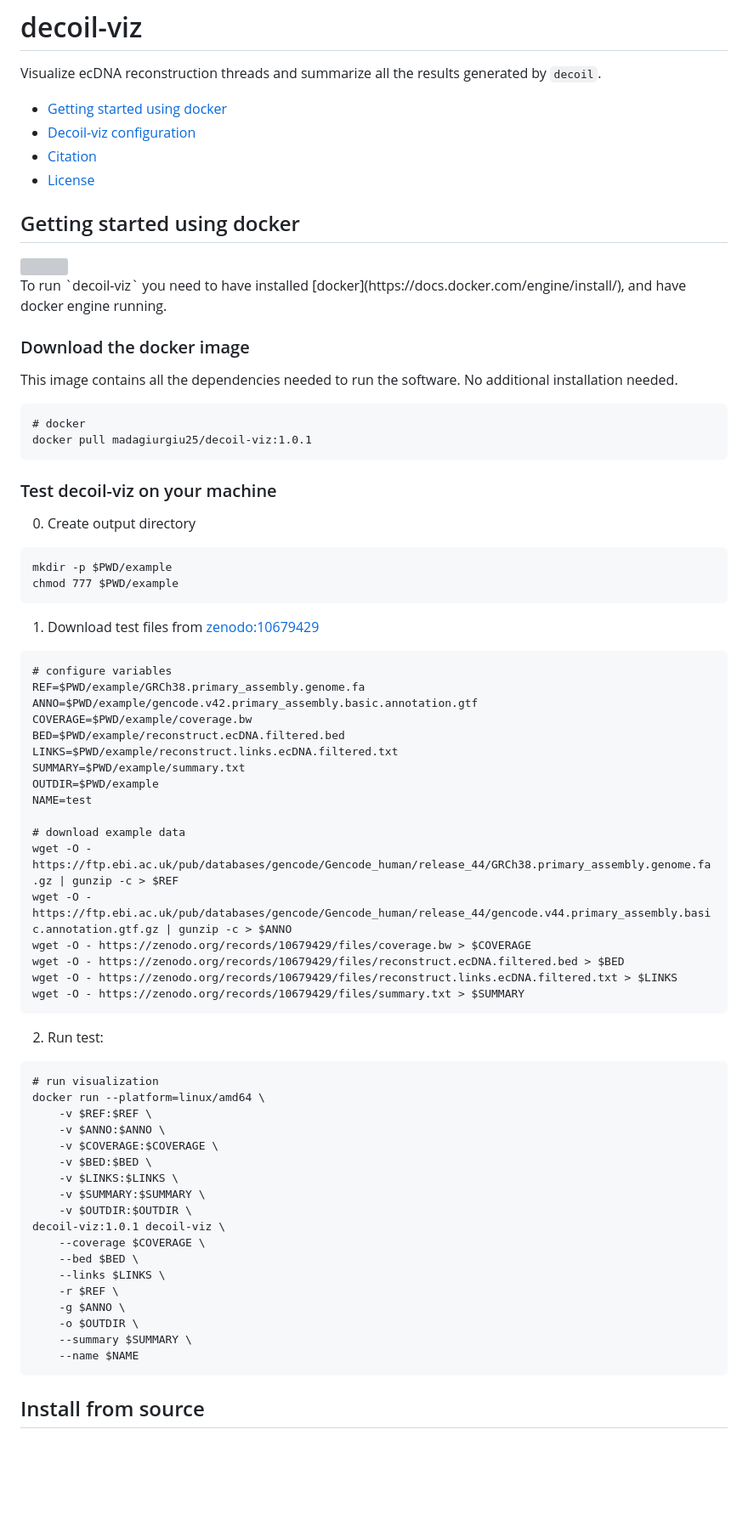
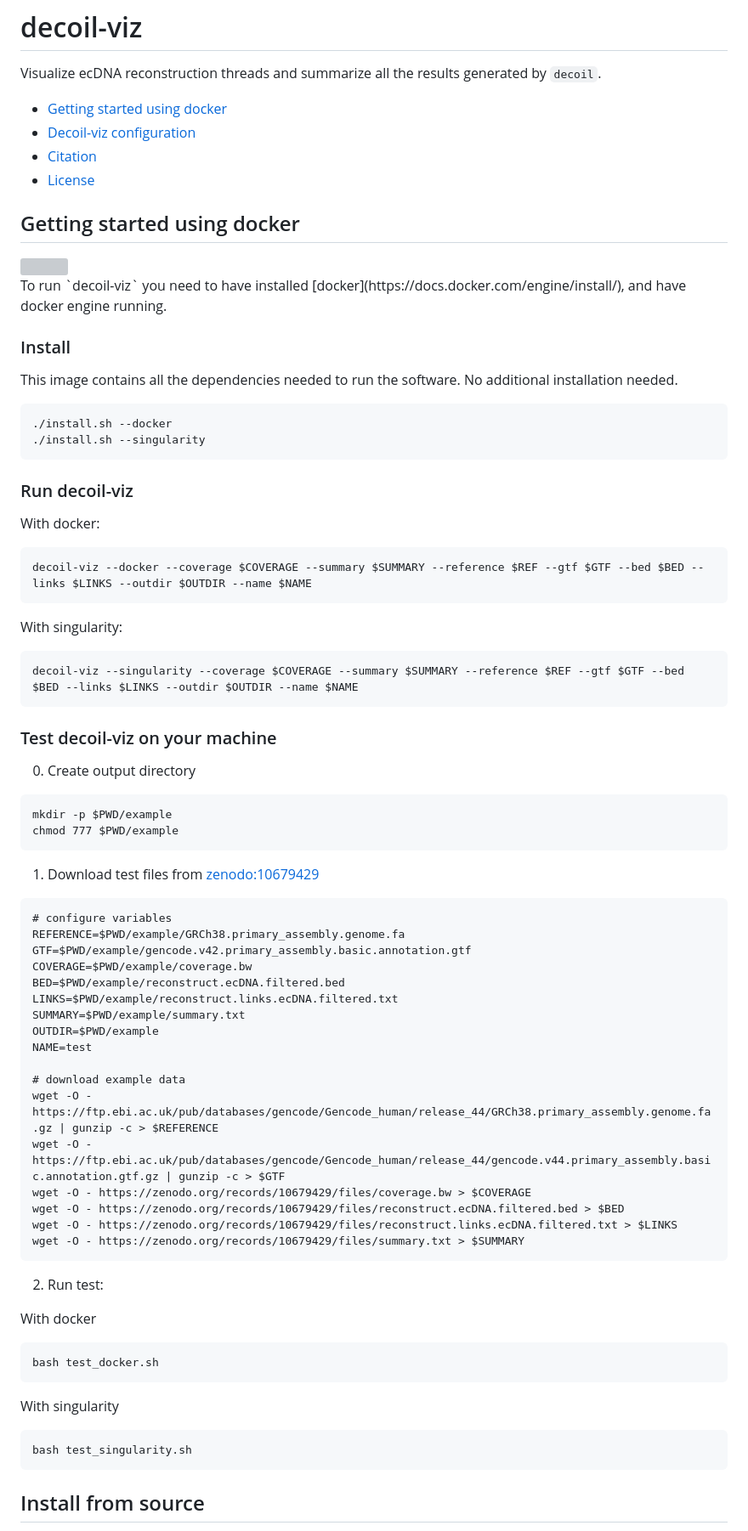
Before and after one commit to madagiurgiu25/decoil-viz, a Markdown page: README.md, the part around the change. Shown: that part at 85% size. Rendered like a GitHub page; blank space fills up the shorter version; grey boxes are pictures that could not be loaded.

Commit message:
update documentation

````diff
--- a/README.md
+++ b/README.md
@@ -7,20 +7,35 @@ Visualize ecDNA reconstruction threads and summarize all the results generated b
 - [Citation](#citation)
 - [License](#license)
 
+
 ## Getting started using docker  <a name="gettingstarted"></a>
 
 <img src="./decoil-viz.gif" width="600">
 <br/>
 To run `decoil-viz` you need to have installed [docker](https://docs.docker.com/engine/install/), and have docker engine running.
 
-### Download the docker image
+### Install
 
 This image contains all the dependencies needed to run the software.
 No additional installation needed.
 
 ```commandline
-# docker
-docker pull madagiurgiu25/decoil-viz:1.0.1
+./install.sh --docker
+./install.sh --singularity
+```
+
+### Run decoil-viz
+
+With docker:
+
+```commandline
+decoil-viz --docker --coverage $COVERAGE --summary $SUMMARY --reference $REF --gtf $GTF --bed $BED --links $LINKS --outdir $OUTDIR --name $NAME
+```
+
+With singularity:
+
+```commandline
+decoil-viz --singularity --coverage $COVERAGE --summary $SUMMARY --reference $REF --gtf $GTF --bed $BED --links $LINKS --outdir $OUTDIR --name $NAME
 ```
 
 ### Test decoil-viz on your machine
@@ -36,8 +51,8 @@ chmod 777 $PWD/example
 
 ```commandline
 # configure variables
-REF=$PWD/example/GRCh38.primary_assembly.genome.fa
-ANNO=$PWD/example/gencode.v42.primary_assembly.basic.annotation.gtf
+REFERENCE=$PWD/example/GRCh38.primary_assembly.genome.fa
+GTF=$PWD/example/gencode.v42.primary_assembly.basic.annotation.gtf
 COVERAGE=$PWD/example/coverage.bw
 BED=$PWD/example/reconstruct.ecDNA.filtered.bed
 LINKS=$PWD/example/reconstruct.links.ecDNA.filtered.txt
@@ -46,8 +61,8 @@ OUTDIR=$PWD/example
 NAME=test
 
 # download example data
-wget -O - https://ftp.ebi.ac.uk/pub/databases/gencode/Gencode_human/release_44/GRCh38.primary_assembly.genome.fa.gz | gunzip -c > $REF
-wget -O - https://ftp.ebi.ac.uk/pub/databases/gencode/Gencode_human/release_44/gencode.v44.primary_assembly.basic.annotation.gtf.gz | gunzip -c > $ANNO
+wget -O - https://ftp.ebi.ac.uk/pub/databases/gencode/Gencode_human/release_44/GRCh38.primary_assembly.genome.fa.gz | gunzip -c > $REFERENCE
+wget -O - https://ftp.ebi.ac.uk/pub/databases/gencode/Gencode_human/release_44/gencode.v44.primary_assembly.basic.annotation.gtf.gz | gunzip -c > $GTF
 wget -O - https://zenodo.org/records/10679429/files/coverage.bw > $COVERAGE
 wget -O - https://zenodo.org/records/10679429/files/reconstruct.ecDNA.filtered.bed > $BED
 wget -O - https://zenodo.org/records/10679429/files/reconstruct.links.ecDNA.filtered.txt > $LINKS
@@ -56,26 +71,18 @@ wget -O - https://zenodo.org/records/10679429/files/summary.txt > $SUMMARY
 
 2. Run test:
 
+With docker
+
 ```commandline
-# run visualization
-docker run --platform=linux/amd64 \
-    -v $REF:$REF \
-    -v $ANNO:$ANNO \
-    -v $COVERAGE:$COVERAGE \
-    -v $BED:$BED \
-    -v $LINKS:$LINKS \
-    -v $SUMMARY:$SUMMARY \
-    -v $OUTDIR:$OUTDIR \
-decoil-viz:1.0.1 decoil-viz \
-    --coverage $COVERAGE \
-    --bed $BED \
-    --links $LINKS \
-    -r $REF \
-    -g $ANNO \
-    -o $OUTDIR \
-    --summary $SUMMARY \
-    --name $NAME
+bash test_docker.sh
 ```
+
+With singularity
+
+```commandline
+bash test_singularity.sh
+```
+
 
 ## Install from source
 
````
